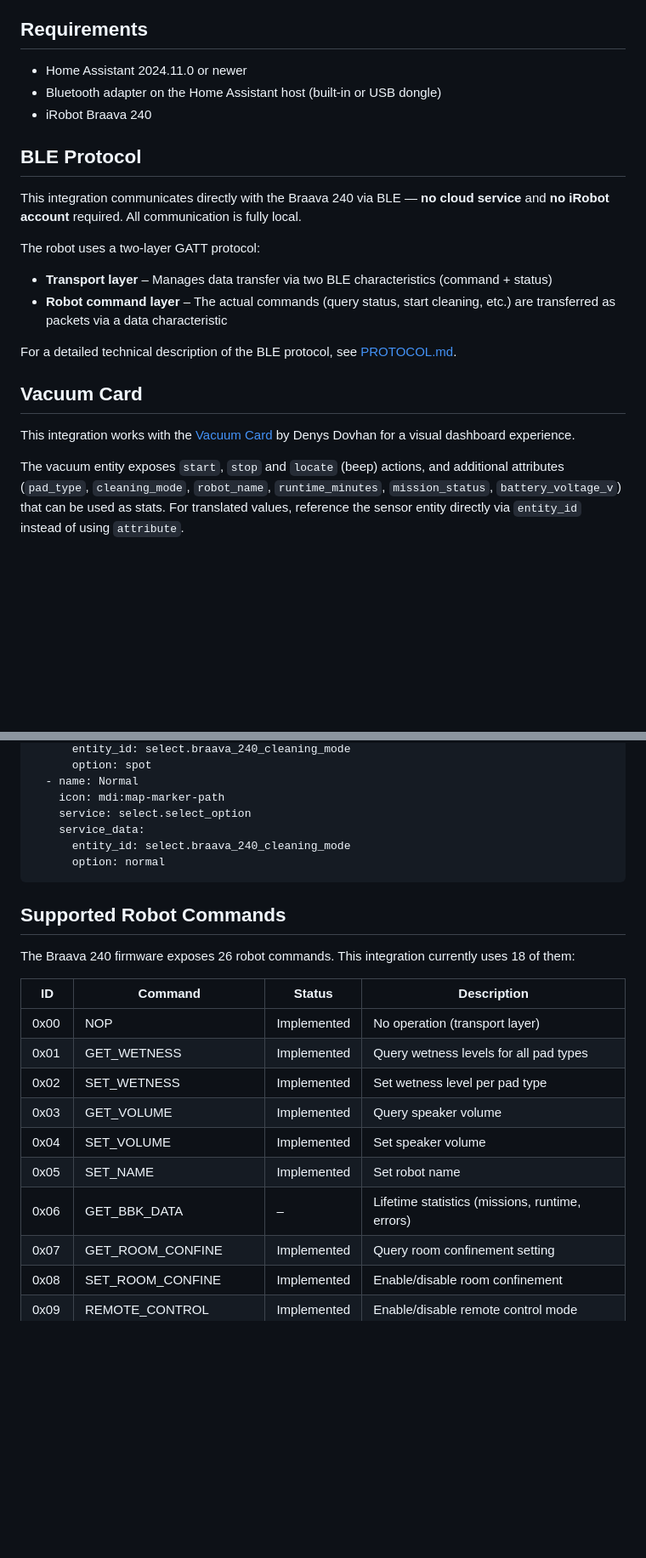
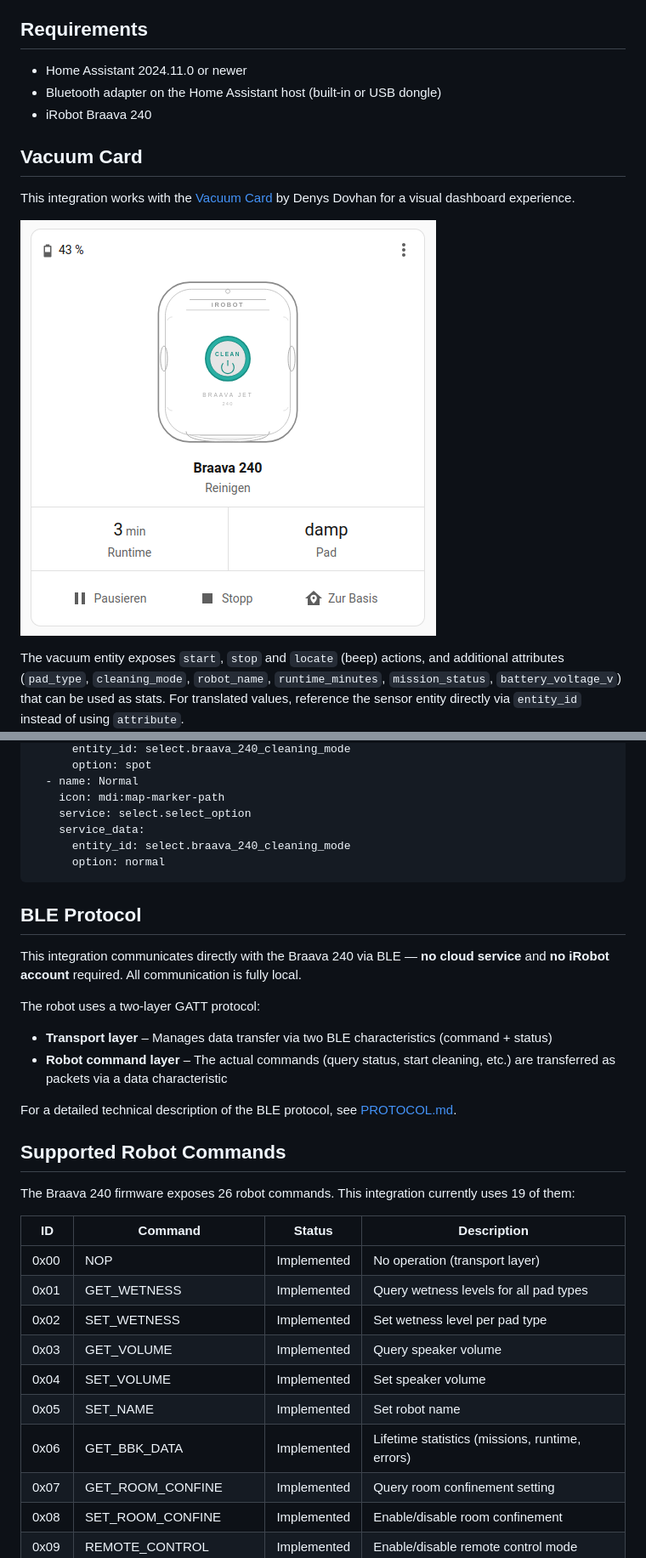
Before and after one commit to mtheli/braava_240_ble, a Markdown page: README.md, 2 parts joined by grey strips. Shown at 85% size. Rendered like a GitHub page; pictures changed too: images/screenshot_card.png (added); blank space fills up the shorter version.

````diff
--- a/README.md
+++ b/README.md
@@ -77,20 +85,11 @@ If the robot is not discovered automatically:
 - Bluetooth adapter on the Home Assistant host (built-in or USB dongle)
 - iRobot Braava 240
 
-## BLE Protocol
-
-This integration communicates directly with the Braava 240 via BLE — **no cloud service** and **no iRobot account** required. All communication is fully local.
-
-The robot uses a two-layer GATT protocol:
-
-- **Transport layer** – Manages data transfer via two BLE characteristics (command + status)
-- **Robot command layer** – The actual commands (query status, start cleaning, etc.) are transferred as packets via a data characteristic
-
-For a detailed technical description of the BLE protocol, see [PROTOCOL.md](PROTOCOL.md).
-
 ## Vacuum Card
 
 This integration works with the [Vacuum Card](https://github.com/denysdovhan/vacuum-card) by Denys Dovhan for a visual dashboard experience.
+
+![Vacuum Card Screenshot](images/screenshot_card.png)
 
 The vacuum entity exposes `start`, `stop` and `locate` (beep) actions, and additional attributes (`pad_type`, `cleaning_mode`, `robot_name`, `runtime_minutes`, `mission_status`, `battery_voltage_v`) that can be used as stats. For translated values, reference the sensor entity directly via `entity_id` instead of using `attribute`.
 
@@ -130,9 +129,20 @@ shortcuts:
       option: normal
 ```
 
+## BLE Protocol
+
+This integration communicates directly with the Braava 240 via BLE — **no cloud service** and **no iRobot account** required. All communication is fully local.
+
+The robot uses a two-layer GATT protocol:
+
+- **Transport layer** – Manages data transfer via two BLE characteristics (command + status)
+- **Robot command layer** – The actual commands (query status, start cleaning, etc.) are transferred as packets via a data characteristic
+
+For a detailed technical description of the BLE protocol, see [PROTOCOL.md](PROTOCOL.md).
+
 ## Supported Robot Commands
 
-The Braava 240 firmware exposes 26 robot commands. This integration currently uses 18 of them:
+The Braava 240 firmware exposes 26 robot commands. This integration currently uses 19 of them:
 
 | ID | Command | Status | Description |
 |----|---------|--------|-------------|
@@ -142,7 +152,7 @@ The Braava 240 firmware exposes 26 robot commands. This integration currently us
 | 0x03 | GET_VOLUME | Implemented | Query speaker volume |
 | 0x04 | SET_VOLUME | Implemented | Set speaker volume |
 | 0x05 | SET_NAME | Implemented | Set robot name |
-| 0x06 | GET_BBK_DATA | – | Lifetime statistics (missions, runtime, errors) |
+| 0x06 | GET_BBK_DATA | Implemented | Lifetime statistics (missions, runtime, errors) |
 | 0x07 | GET_ROOM_CONFINE | Implemented | Query room confinement setting |
 | 0x08 | SET_ROOM_CONFINE | Implemented | Enable/disable room confinement |
 | 0x09 | REMOTE_CONTROL | Implemented | Enable/disable remote control mode |
````
Also changed, not shown: other parts of README.md (+9 -1 lines), PROTOCOL.md (+149 -16 lines), images/screenshot.png (deleted), images/screenshot01.png (added), images/screenshot02.png (added), 8 other files.
